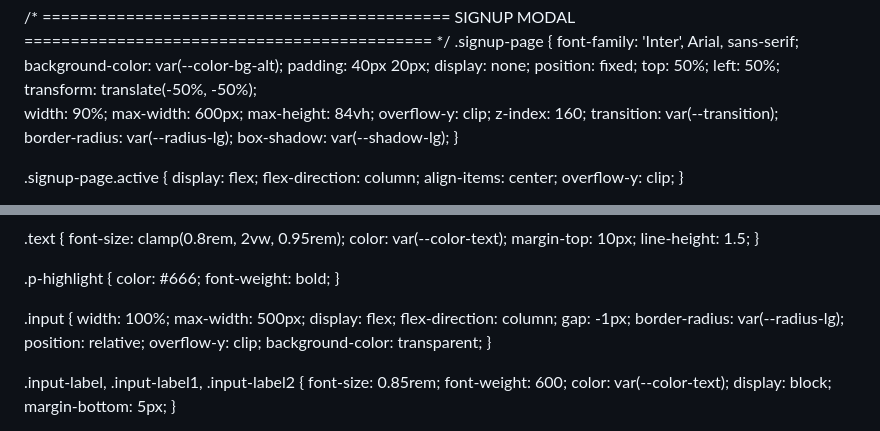
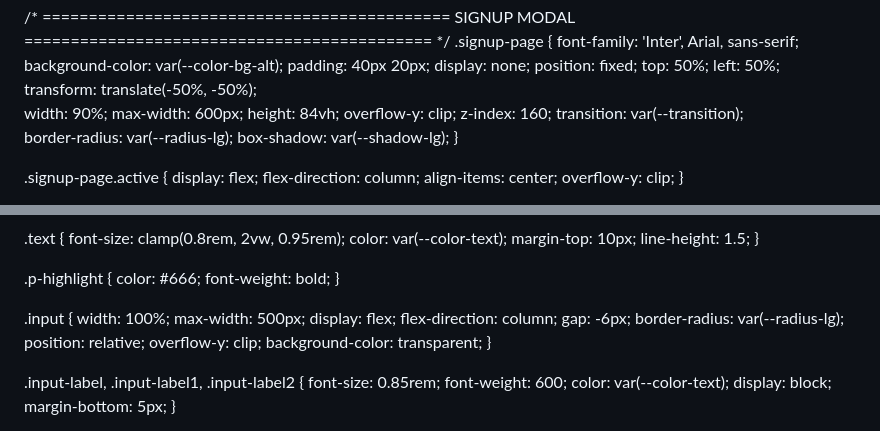
Before and after one commit to nazeeruusman5-cmd/sandoratech, a Markdown page: README.md, 2 parts joined by grey strips. GitHub-like rendering.

```diff
--- a/README.md
+++ b/README.md
@@ -277,7 +277,7 @@
   transform: translate(-50%, -50%);
   width: 90%;
   max-width: 600px;
-  max-height: 84vh;
+  height: 84vh;
   overflow-y: clip;
   z-index: 160;
   transition: var(--transition);
@@ -376,7 +376,7 @@
   max-width: 500px;
   display: flex;
   flex-direction: column;
-  gap: -1px;
+  gap: -6px;
   border-radius: var(--radius-lg);
   position: relative;
   overflow-y: clip;
```
